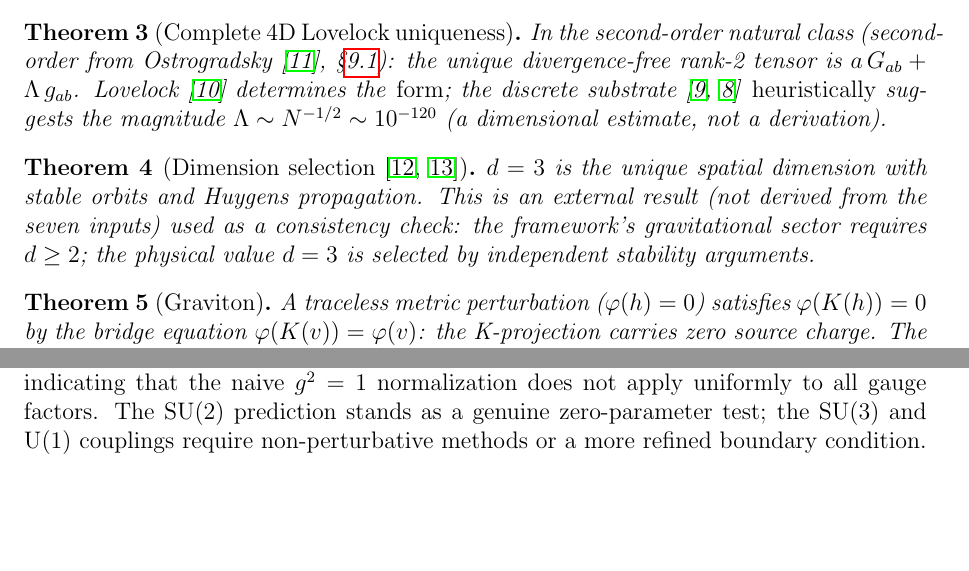
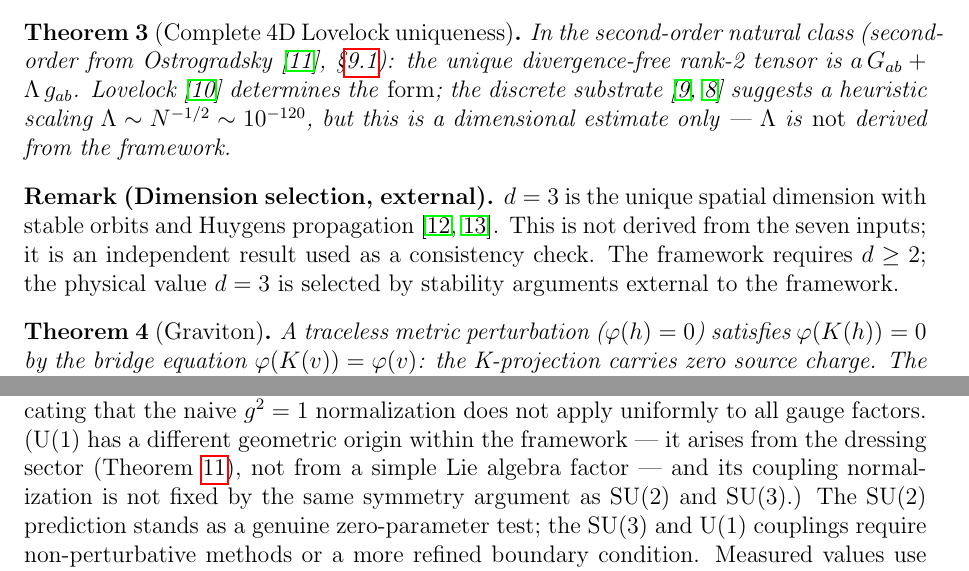
Before and after one commit to tomdif/unifiedtheory, a LaTeX paper (paper/unified_theory_paper.tex): two parts of pages 3 and 8 of 13, joined at a grey line, cut so that both start at the same text, the shorter picture padded with empty space. Compiled offline with pdfLaTeX.

Commit message:
Sync unified theory paper to v15

```diff
--- a/paper/unified_theory_paper.tex
+++ b/paper/unified_theory_paper.tex
@@ -83,13 +83,11 @@ $\nabla^a G_{ab} = 0$ (kinematic, all metrics).
 
 \begin{theorem}[Complete 4D Lovelock uniqueness]
 \label{thm:lovelock}
-In the second-order natural class (second-order from Ostrogradsky~\cite{woodard}, \S\ref{sec:ostrogradsky}): the unique divergence-free rank-2 tensor is $a\,G_{ab} + \Lambda\,g_{ab}$. Lovelock~\cite{lovelock} determines the \emph{form}; the discrete substrate~\cite{bombelli,sorkin} \emph{heuristically} suggests the magnitude $\Lambda \sim N^{-1/2} \sim 10^{-120}$ (a dimensional estimate, not a derivation).
+In the second-order natural class (second-order from Ostrogradsky~\cite{woodard}, \S\ref{sec:ostrogradsky}): the unique divergence-free rank-2 tensor is $a\,G_{ab} + \Lambda\,g_{ab}$. Lovelock~\cite{lovelock} determines the \emph{form}; the discrete substrate~\cite{bombelli,sorkin} suggests a heuristic scaling $\Lambda \sim N^{-1/2} \sim 10^{-120}$, but this is a dimensional estimate only --- $\Lambda$ is \emph{not} derived from the framework.
 \end{theorem}
 
-\begin{theorem}[Dimension selection~\cite{ehrenfest,tegmark}]
-\label{thm:dim}
-$d = 3$ is the unique spatial dimension with stable orbits and Huygens propagation. This is an external result (not derived from the seven inputs) used as a consistency check: the framework's gravitational sector requires $d \geq 2$; the physical value $d = 3$ is selected by independent stability arguments.
-\end{theorem}
+\noindent\textbf{Remark (Dimension selection, external).}
+$d = 3$ is the unique spatial dimension with stable orbits and Huygens propagation~\cite{ehrenfest,tegmark}. This is not derived from the seven inputs; it is an independent result used as a consistency check. The framework requires $d \geq 2$; the physical value $d = 3$ is selected by stability arguments external to the framework.
 
 \begin{theorem}[Graviton]
 \label{thm:graviton}
@@ -345,7 +343,7 @@ $\alpha_1(M_Z)$ & --- & 0.010 & Wrong sign from $g^2 = 1$ \\
 \end{tabular}
 \end{center}
 
-The boundary condition $g_2^2 = 1$ at $M_P$ is motivated by the symmetric appearance of the source and gauge terms in the coupled amplitude $z = e^{i(k\varphi + gA)}$: at the fundamental (lattice) scale, the natural normalization gives $g/k = 1$. This is a symmetry argument, not a derivation from the seven inputs; it constitutes an additional assumption for the coupling prediction. With one-loop running, this gives $\alpha_2(M_Z)$ to 7\%. The same boundary condition applied to SU(3) and U(1) fails: SU(3) enters the strong-coupling regime where one-loop perturbation theory is unreliable, and U(1) produces the wrong sign, indicating that the naive $g^2 = 1$ normalization does not apply uniformly to all gauge factors. The SU(2) prediction stands as a genuine zero-parameter test; the SU(3) and U(1) couplings require non-perturbative methods or a more refined boundary condition. Measured values use $\overline{\mathrm{MS}}$ scheme electroweak inputs from the Particle Data Group~\cite{pdg}.
+The boundary condition $g_2^2 = 1$ at $M_P$ is motivated by the symmetric appearance of the source and gauge terms in the coupled amplitude $z = e^{i(k\varphi + gA)}$: at the fundamental (lattice) scale, the natural normalization gives $g/k = 1$. This is a symmetry argument, not a derivation from the seven inputs; it constitutes an additional assumption for the coupling prediction. With one-loop running, this gives $\alpha_2(M_Z)$ to 7\%. The same boundary condition applied to SU(3) and U(1) fails: SU(3) enters the strong-coupling regime where one-loop perturbation theory is unreliable, and U(1) produces the wrong sign, indicating that the naive $g^2 = 1$ normalization does not apply uniformly to all gauge factors.  (U(1) has a different geometric origin within the framework --- it arises from the dressing sector (Theorem~\ref{thm:u1}), not from a simple Lie algebra factor --- and its coupling normalization is not fixed by the same symmetry argument as SU(2) and SU(3).)  The SU(2) prediction stands as a genuine zero-parameter test; the SU(3) and U(1) couplings require non-perturbative methods or a more refined boundary condition. Measured values use $\overline{\mathrm{MS}}$ scheme electroweak inputs from the Particle Data Group~\cite{pdg}.
 
 \section{Derivation Integrity}
 \label{sec:integrity}
```
Also changed, not shown: paper/unified_theory_paper.tex (7 more changed lines).
